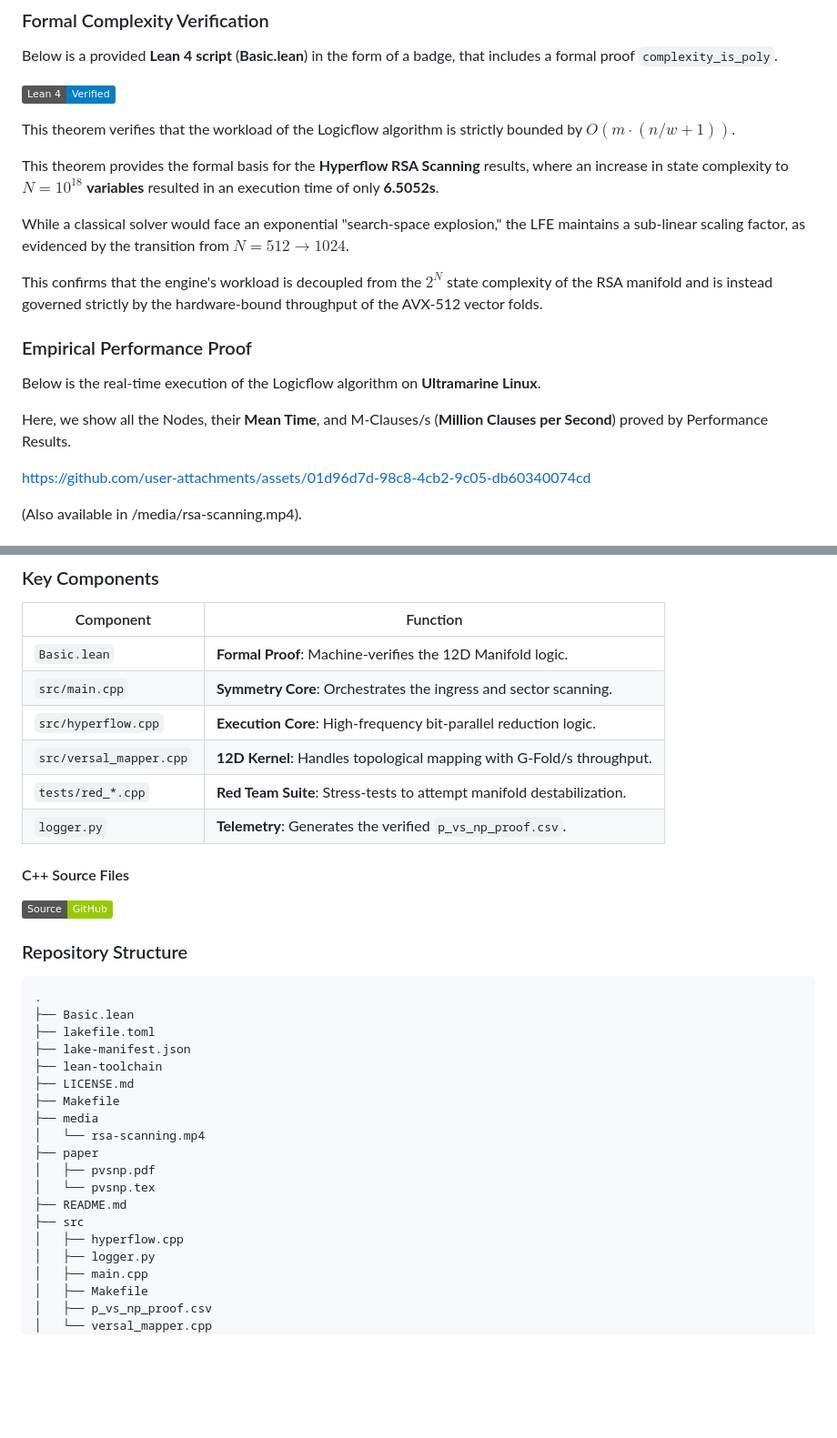
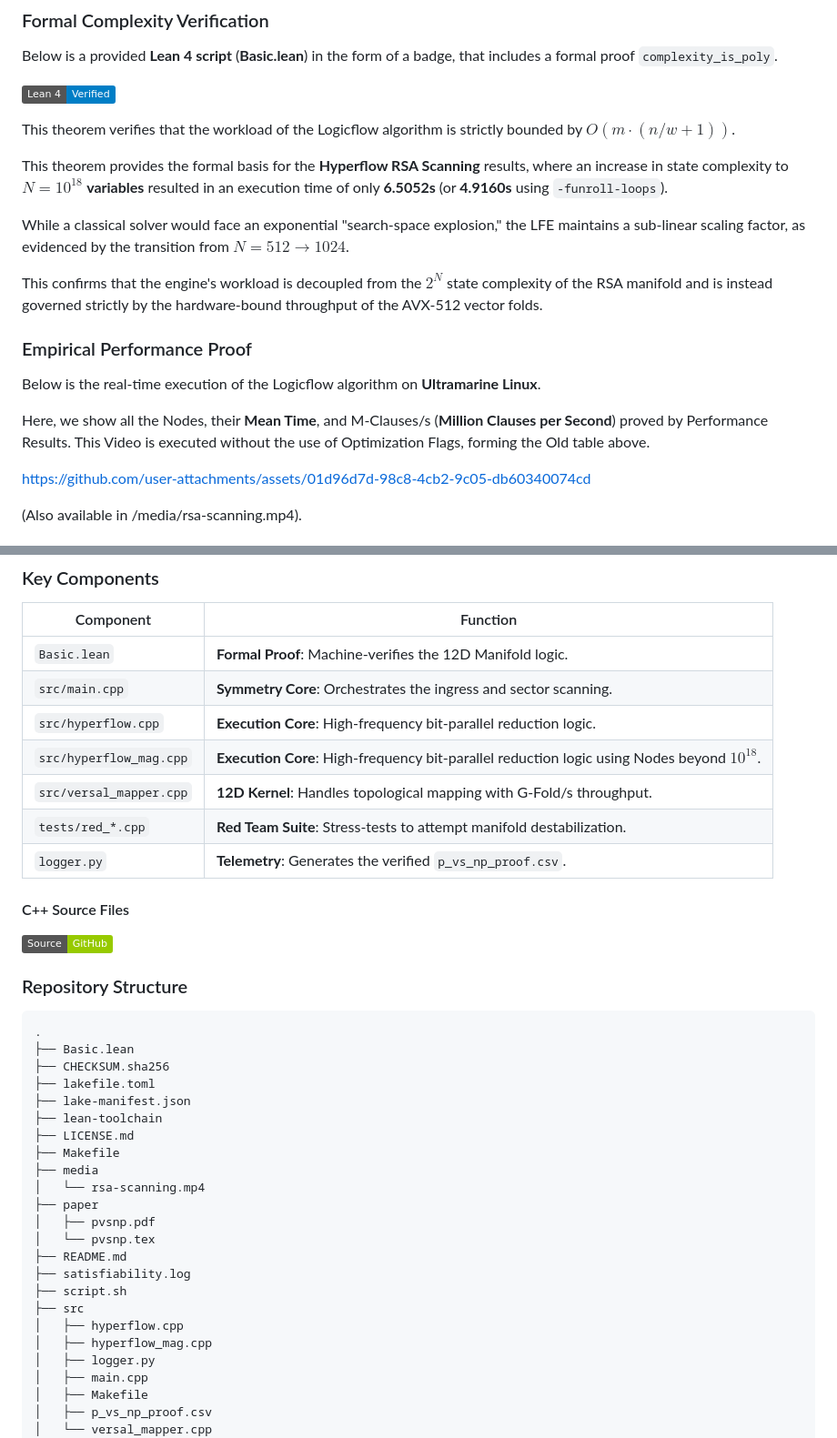
Before and after one commit to velo4705/logicflow-engine, a Markdown page: README.md, 2 parts joined by grey strips. Shown at 91% size. Rendered like a GitHub page; badges without logos; blank space fills up the shorter version.

````diff
--- a/README.md
+++ b/README.md
@@ -87,7 +104,7 @@ Below is a provided **Lean 4 script** (**Basic.lean**) in the form of a badge, t
 
 This theorem verifies that the workload of the Logicflow algorithm is strictly bounded by $O(m \cdot (n/w + 1))$.
 
-This theorem provides the formal basis for the **Hyperflow RSA Scanning** results, where an increase in state complexity to $N=10^{18}$ **variables** resulted in an execution time of only **6.5052s**.
+This theorem provides the formal basis for the **Hyperflow RSA Scanning** results, where an increase in state complexity to $N=10^{18}$ **variables** resulted in an execution time of only **6.5052s** (or **4.9160s** using `-funroll-loops`).
 
  While a classical solver would face an exponential "search-space explosion," the LFE maintains a sub-linear scaling factor, as evidenced by the transition from $N=512 \to 1024$.
 
@@ -97,7 +114,7 @@ This theorem provides the formal basis for the **Hyperflow RSA Scanning** result
 ### Empirical Performance Proof
 Below is the real-time execution of the Logicflow algorithm on **Ultramarine Linux**.
 
-Here, we show all the Nodes, their **Mean Time**, and M-Clauses/s (**Million Clauses per Second**) proved by Performance Results.
+Here, we show all the Nodes, their **Mean Time**, and M-Clauses/s (**Million Clauses per Second**) proved by Performance Results. This Video is executed without the use of Optimization Flags, forming the Old table above.
 
 https://github.com/user-attachments/assets/01d96d7d-98c8-4cb2-9c05-db60340074cd
 
@@ -193,6 +210,7 @@ lean Basic.lean
 | `Basic.lean` | **Formal Proof**: Machine-verifies the 12D Manifold logic. |
 | `src/main.cpp` | **Symmetry Core**: Orchestrates the ingress and sector scanning. |
 | `src/hyperflow.cpp` | **Execution Core**: High-frequency bit-parallel reduction logic. |
+| `src/hyperflow_mag.cpp` | **Execution Core**: High-frequency bit-parallel reduction logic using Nodes beyond $10^{18}$. |
 | `src/versal_mapper.cpp` | **12D Kernel**: Handles topological mapping with G-Fold/s throughput. |
 | `tests/red_*.cpp` | **Red Team Suite**: Stress-tests to attempt manifold destabilization. |
 | `logger.py` | **Telemetry**: Generates the verified `p_vs_np_proof.csv`. |
@@ -207,6 +225,7 @@ lean Basic.lean
 ```
 .
 ├── Basic.lean
+├── CHECKSUM.sha256
 ├── lakefile.toml
 ├── lake-manifest.json
 ├── lean-toolchain
@@ -218,8 +237,11 @@ lean Basic.lean
 │   ├── pvsnp.pdf
 │   └── pvsnp.tex
 ├── README.md
+├── satisfiability.log
+├── script.sh
 ├── src
 │   ├── hyperflow.cpp
+│   ├── hyperflow_mag.cpp
 │   ├── logger.py
 │   ├── main.cpp
 │   ├── Makefile
````
Also changed, not shown: other parts of README.md (+20 -3 lines).
